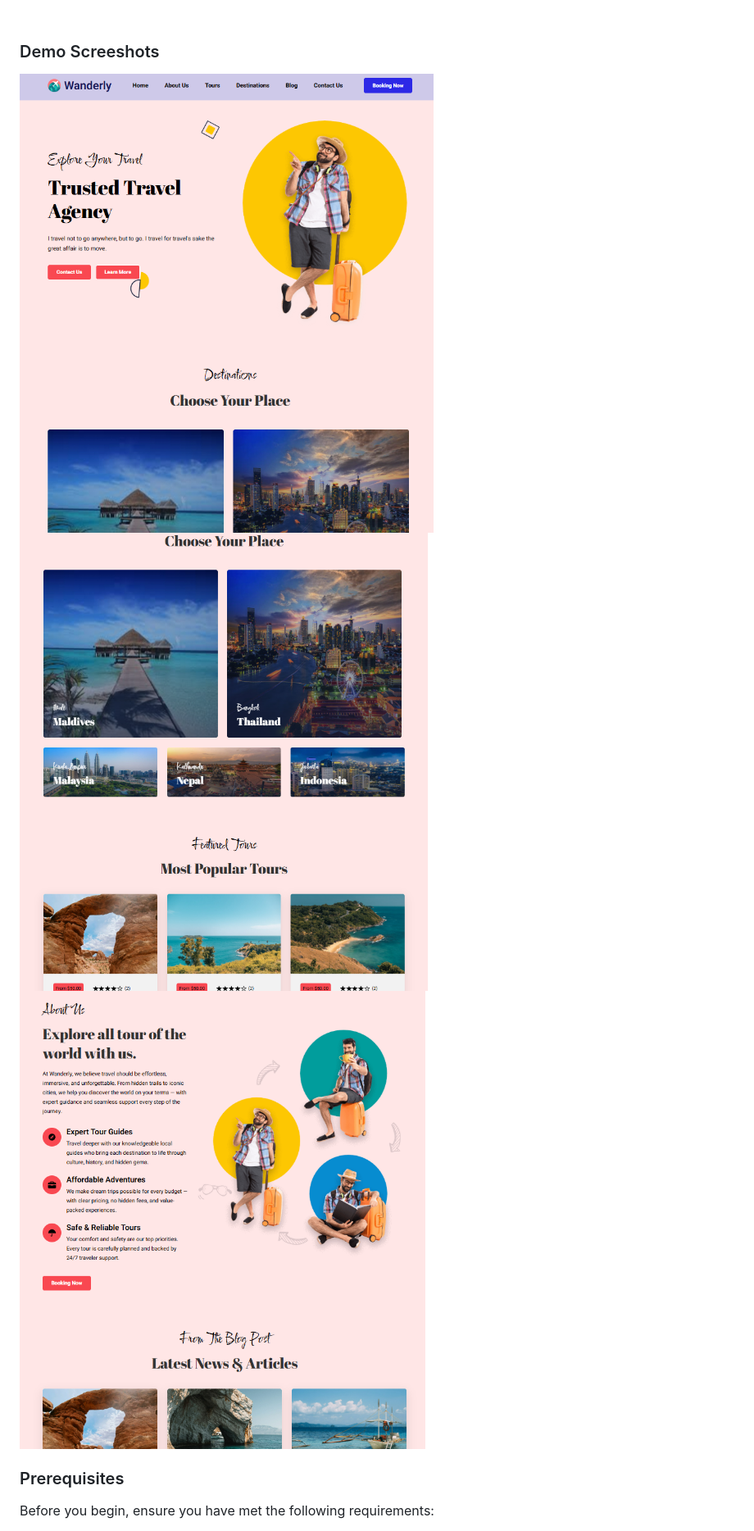
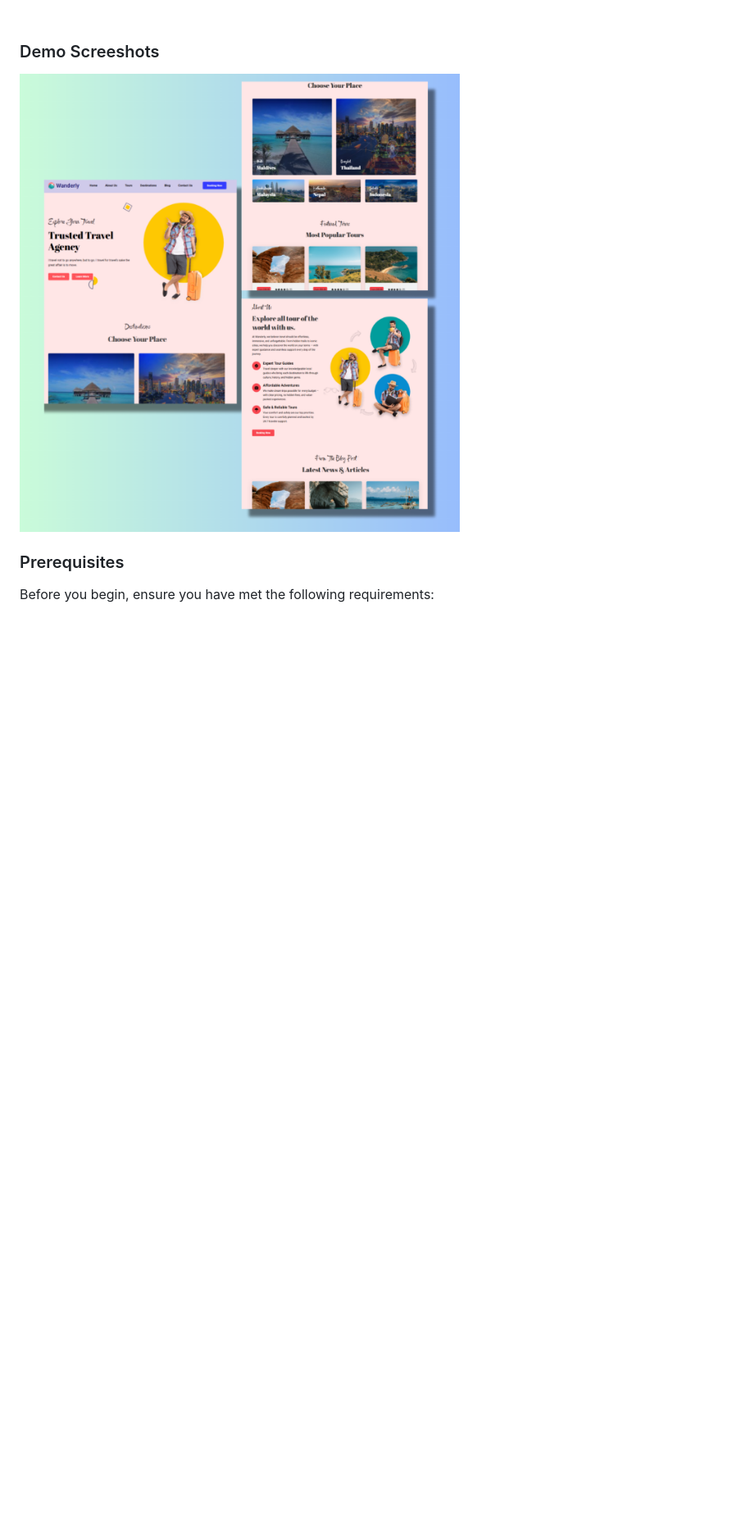
Before and after one commit to arkodasgupta0412/Wanderly, a Markdown page: README.md, the part around the change. Shown: that part at 82% size. Drawn GitHub-style; pictures changed too: readme-images/desktop.png (added), readme-images/pic1.png (deleted), readme-images/pic2.png (deleted); blank space fills up the shorter version.

```diff
--- a/README.md
+++ b/README.md
@@ -11,9 +11,7 @@
 
 ### Demo Screeshots
 
-![Wanderly Desktop Demo](./readme-images/pic1.png "Desktop Demo")
-![Wanderly Desktop Demo](./readme-images/pic2.png "Desktop Demo")
-![Wanderly Desktop Demo](./readme-images/pic3.png "Desktop Demo")
+![Wanderly Desktop Demo](./readme-images/desktop.png "Desktop Demo")
 
 ### Prerequisites
 
```
